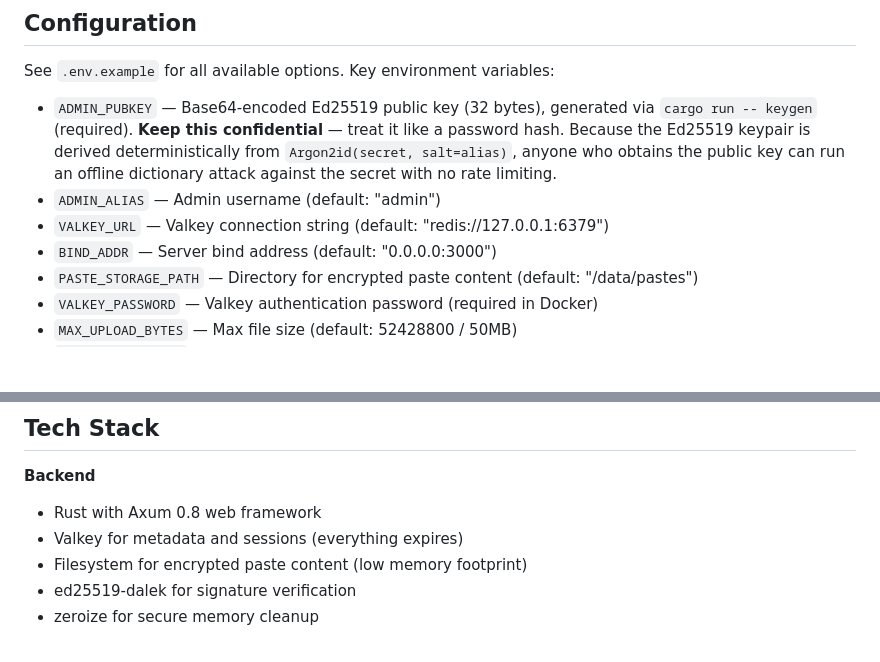
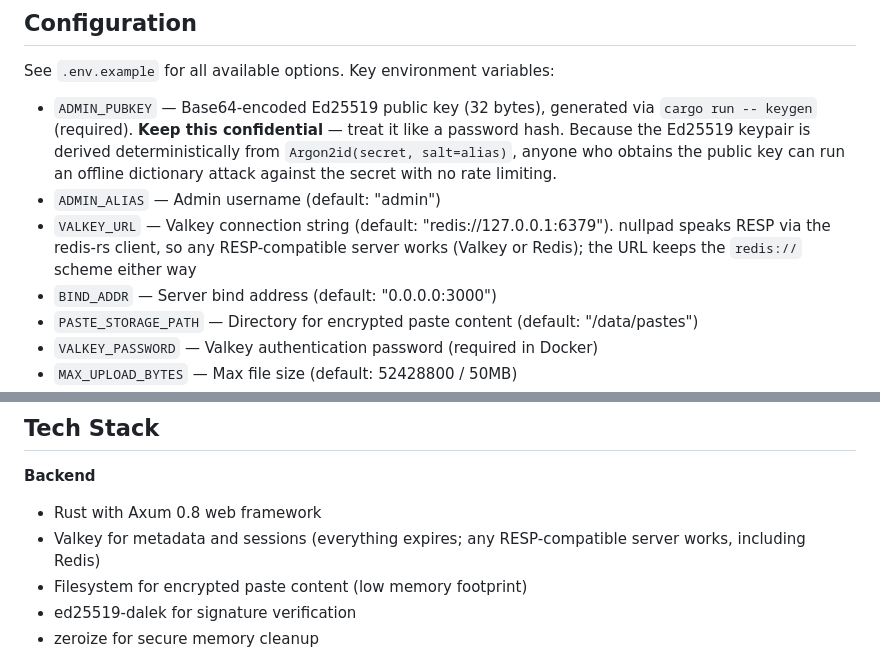
Before and after one commit to angeswe/nullpad, a Markdown page: README.md, 2 parts joined by grey strips. Rendered like a GitHub page; blank space fills up the shorter version.

Commit message:
docs: note nullpad runs against any RESP server (Valkey or Redis)
The redis-rs client speaks RESP, so VALKEY_URL can point at Valkey
(recommended, BSD-3 licensed) or any RESP-compatible server including
Redis. Clarify this in the tech stack and the VALKEY_URL config docs,
and note why the URL keeps the redis:// scheme.

```diff
--- a/README.md
+++ b/README.md
@@ -81,7 +81,7 @@ See `.env.example` for all available options. Key environment variables:
 
 - `ADMIN_PUBKEY` — Base64-encoded Ed25519 public key (32 bytes), generated via `cargo run -- keygen` (required). **Keep this confidential** — treat it like a password hash. Because the Ed25519 keypair is derived deterministically from `Argon2id(secret, salt=alias)`, anyone who obtains the public key can run an offline dictionary attack against the secret with no rate limiting.
 - `ADMIN_ALIAS` — Admin username (default: "admin")
-- `VALKEY_URL` — Valkey connection string (default: "redis://127.0.0.1:6379")
+- `VALKEY_URL` — Valkey connection string (default: "redis://127.0.0.1:6379"). nullpad speaks RESP via the redis-rs client, so any RESP-compatible server works (Valkey or Redis); the URL keeps the `redis://` scheme either way
 - `BIND_ADDR` — Server bind address (default: "0.0.0.0:3000")
 - `PASTE_STORAGE_PATH` — Directory for encrypted paste content (default: "/data/pastes")
 - `VALKEY_PASSWORD` — Valkey authentication password (required in Docker)
@@ -148,7 +148,7 @@ Rate limiting, session lifetimes, and challenge timeouts are also configurable.
 **Backend**
 
 - Rust with Axum 0.8 web framework
-- Valkey for metadata and sessions (everything expires)
+- Valkey for metadata and sessions (everything expires; any RESP-compatible server works, including Redis)
 - Filesystem for encrypted paste content (low memory footprint)
 - ed25519-dalek for signature verification
 - zeroize for secure memory cleanup
```
